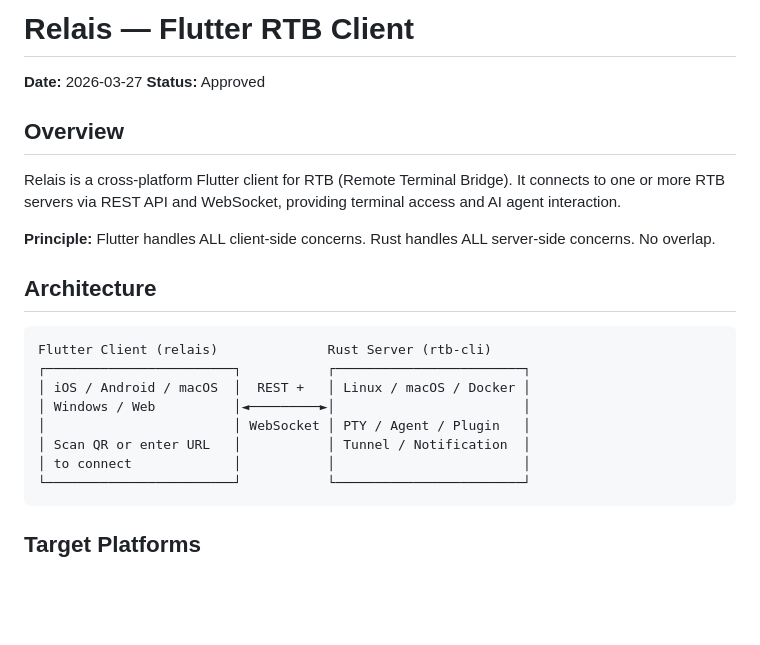
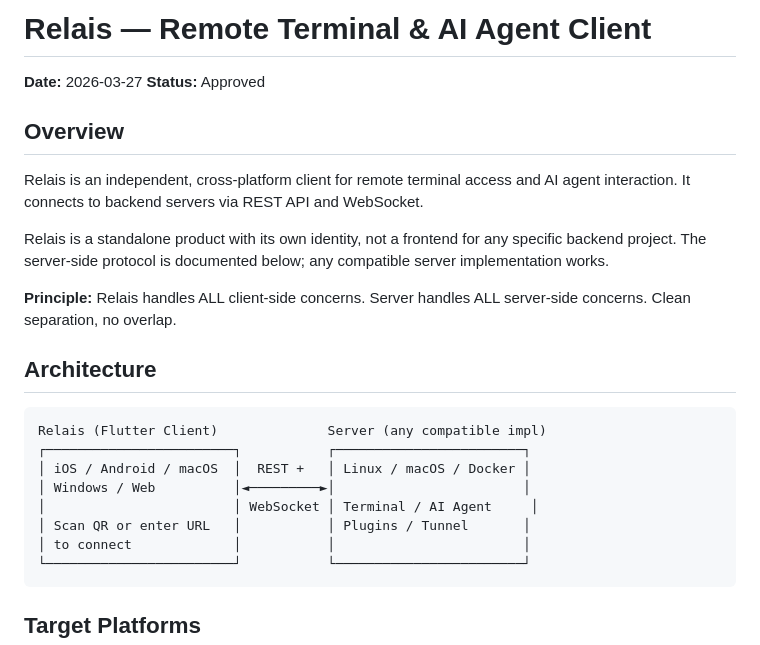
Before and after one commit to codeweiz/relais, a Markdown page: docs/specs/2026-03-27-relais-flutter-client-design.md, the part around one of its changes. GitHub-like rendering; blank space fills up the shorter version.

````diff
--- a/docs/specs/2026-03-27-relais-flutter-client-design.md
+++ b/docs/specs/2026-03-27-relais-flutter-client-design.md
@@ -1,23 +1,25 @@
-# Relais — Flutter RTB Client
+# Relais — Remote Terminal & AI Agent Client
 
 **Date:** 2026-03-27
 **Status:** Approved
 
 ## Overview
 
-Relais is a cross-platform Flutter client for RTB (Remote Terminal Bridge). It connects to one or more RTB servers via REST API and WebSocket, providing terminal access and AI agent interaction.
+Relais is an independent, cross-platform client for remote terminal access and AI agent interaction. It connects to backend servers via REST API and WebSocket.
 
-**Principle:** Flutter handles ALL client-side concerns. Rust handles ALL server-side concerns. No overlap.
+Relais is a standalone product with its own identity, not a frontend for any specific backend project. The server-side protocol is documented below; any compatible server implementation works.
+
+**Principle:** Relais handles ALL client-side concerns. Server handles ALL server-side concerns. Clean separation, no overlap.
 
 ## Architecture
 
 ```
-Flutter Client (relais)              Rust Server (rtb-cli)
+Relais (Flutter Client)              Server (any compatible impl)
 ┌────────────────────────┐           ┌────────────────────────┐
 │ iOS / Android / macOS  │  REST +   │ Linux / macOS / Docker │
 │ Windows / Web          │◄─────────►│                        │
-│                        │ WebSocket │ PTY / Agent / Plugin   │
-│ Scan QR or enter URL   │           │ Tunnel / Notification  │
+│                        │ WebSocket │ Terminal / AI Agent     │
+│ Scan QR or enter URL   │           │ Plugins / Tunnel       │
 │ to connect             │           │                        │
 └────────────────────────┘           └────────────────────────┘
 ```
````
Also changed, not shown: other parts of docs/specs/2026-03-27-relais-flutter-client-design.md (+60 -51 lines).
